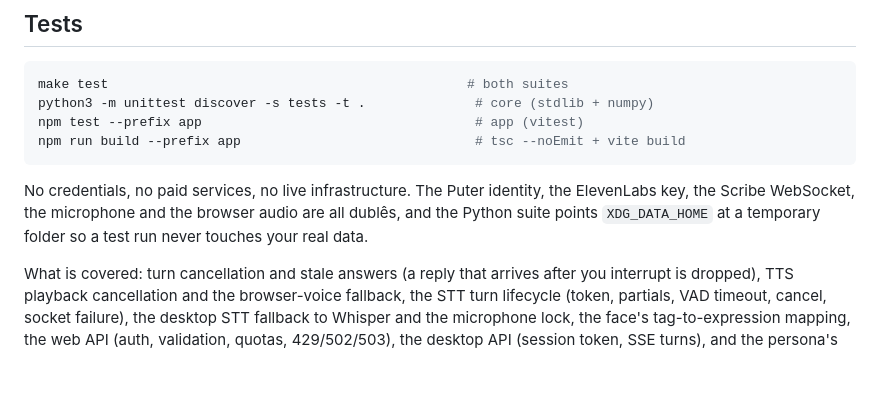
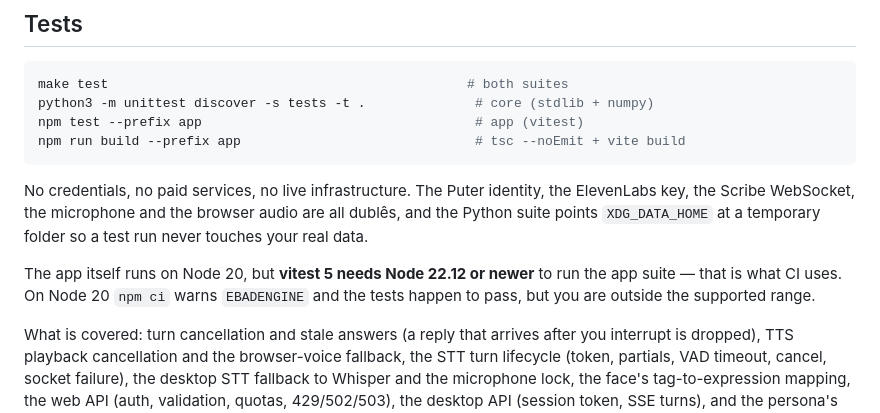
Before and after one commit to CreadorLanda/OpenEddy, a Markdown page: README.md, the part around the change. Drawn GitHub-style; blank space fills up the shorter version.

Commit message:
README: say which Node the app tests need

```diff
--- a/README.md
+++ b/README.md
@@ -101,6 +101,8 @@ npm run build --prefix app                              # tsc --noEmit + vite bu
 
 No credentials, no paid services, no live infrastructure. The Puter identity, the ElevenLabs key, the Scribe WebSocket, the microphone and the browser audio are all dublês, and the Python suite points `XDG_DATA_HOME` at a temporary folder so a test run never touches your real data.
 
+The app itself runs on Node 20, but **vitest 5 needs Node 22.12 or newer** to run the app suite — that is what CI uses. On Node 20 `npm ci` warns `EBADENGINE` and the tests happen to pass, but you are outside the supported range.
+
 What is covered: turn cancellation and stale answers (a reply that arrives after you interrupt is dropped), TTS playback cancellation and the browser-voice fallback, the STT turn lifecycle (token, partials, VAD timeout, cancel, socket failure), the desktop STT fallback to Whisper and the microphone lock, the face's tag-to-expression mapping, the web API (auth, validation, quotas, 429/502/503), the desktop API (session token, SSE turns), and the persona's profile cleaning, shortcuts and per-call reset.
 
 CI runs both suites plus the build on every pull request (`.github/workflows/ci.yml`).
```
